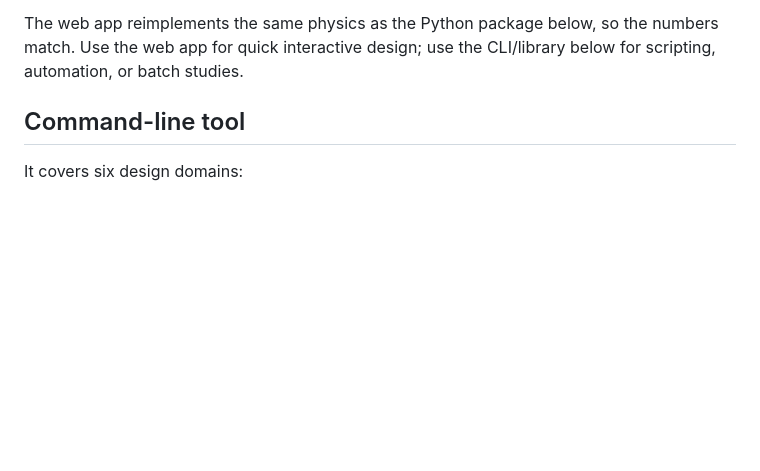
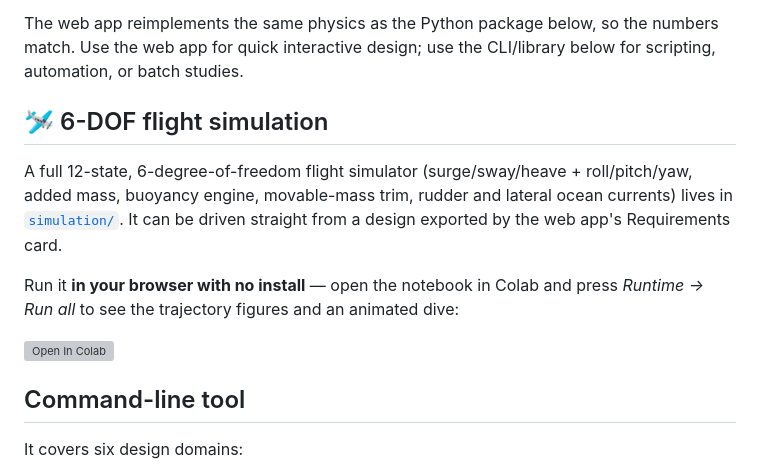
Before and after one commit to nboom25-creator/Code, a Markdown page: README.md, the part around the change. Drawn GitHub-style; blank space fills up the shorter version; grey boxes are pictures that could not be loaded.

Commit message:
README: add 6-DOF simulation section with Open in Colab badge

```diff
--- a/README.md
+++ b/README.md
@@ -35,6 +35,18 @@ Your inputs are saved automatically in the browser.
 The web app reimplements the same physics as the Python package below, so the
 numbers match. Use the web app for quick interactive design; use the CLI/library
 below for scripting, automation, or batch studies.
+
+## 🛩️ 6-DOF flight simulation
+
+A full 12-state, 6-degree-of-freedom flight simulator (surge/sway/heave +
+roll/pitch/yaw, added mass, buoyancy engine, movable-mass trim, rudder and
+lateral ocean currents) lives in [`simulation/`](simulation/). It can be driven
+straight from a design exported by the web app's Requirements card.
+
+Run it **in your browser with no install** — open the notebook in Colab and
+press *Runtime → Run all* to see the trajectory figures and an animated dive:
+
+[![Open In Colab](https://colab.research.google.com/assets/colab-badge.svg)](https://colab.research.google.com/github/nboom25-creator/code/blob/claude/underwater-glider-calc-HNYEV/simulation/glider_6dof.ipynb)
 
 ## Command-line tool
 
```
